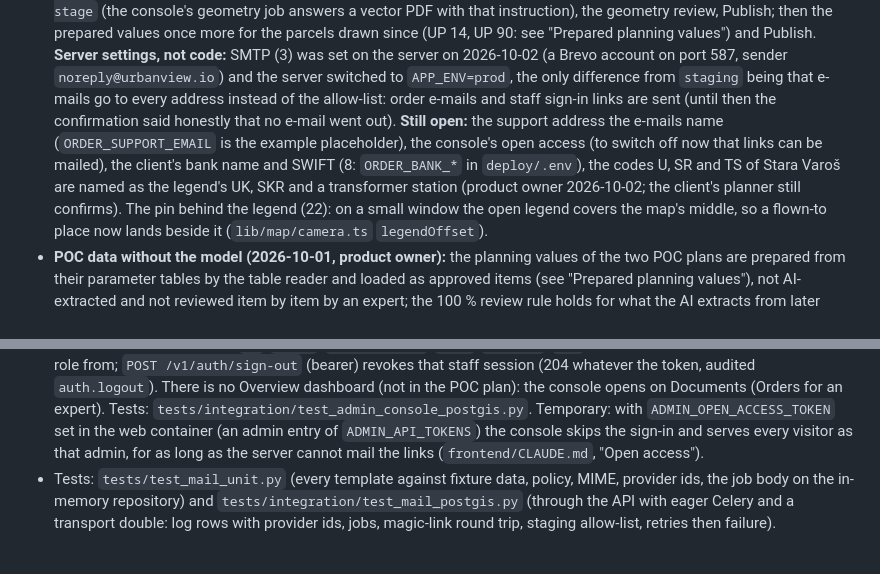
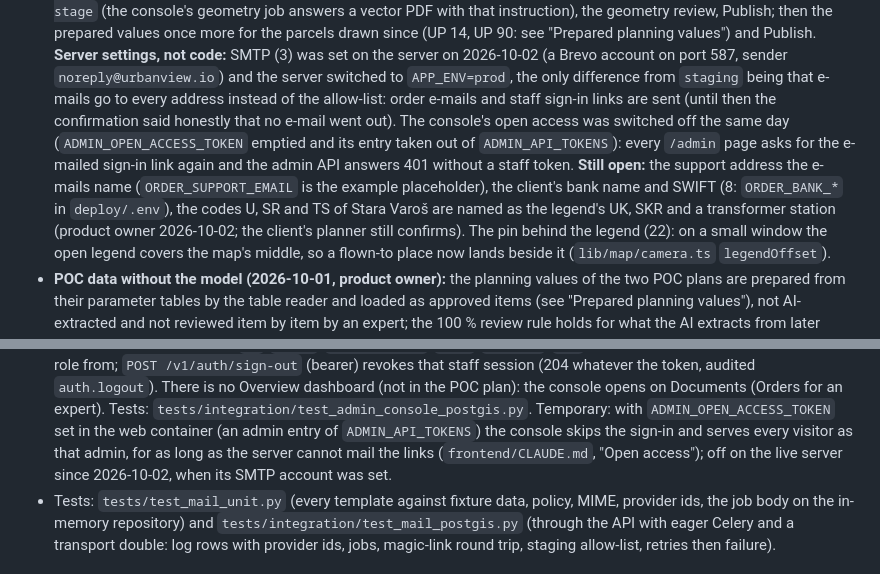
Before and after one commit to msajeeb003/Urbanview-POC, a Markdown page: CLAUDE.md, 2 parts joined by grey strips. GitHub-like rendering.

Commit message:
docs: the admin console's open access is off on the live server
With the SMTP account set, sign-in links can be mailed again: ADMIN_OPEN_ACCESS_TOKEN was emptied
and its entry removed from ADMIN_API_TOKENS on 2026-10-02. Every /admin page redirects to the
sign-in, the admin API answers 401 without a staff token, and the first sign-in link went out
through the mail queue. Server settings only, no code.

Co-Authored-By: Claude Opus 5.5 <noreply@anthropic.com>

```diff
--- a/CLAUDE.md
+++ b/CLAUDE.md
@@ -239,12 +239,14 @@ demand: the analytics districts place them by their point.
   the server on 2026-10-02 (a Brevo account on port 587, sender `noreply@urbanview.io`) and the
   server switched to `APP_ENV=prod`, the only difference from `staging` being that e-mails go
   to every address instead of the allow-list: order e-mails and staff sign-in links are sent
-  (until then the confirmation said honestly that no e-mail went out). **Still open:** the
-  support address the e-mails name (`ORDER_SUPPORT_EMAIL` is the example placeholder), the
-  console's open access (to switch off now that links can be mailed), the client's bank name
-  and SWIFT (8: `ORDER_BANK_*` in `deploy/.env`), the codes U, SR and TS of Stara Varoš are
-  named as the legend's UK, SKR and a transformer station (product owner 2026-10-02; the
-  client's planner still confirms). The pin behind the legend (22): on a small
+  (until then the confirmation said honestly that no e-mail went out). The console's open
+  access was switched off the same day (`ADMIN_OPEN_ACCESS_TOKEN` emptied and its entry taken
+  out of `ADMIN_API_TOKENS`): every `/admin` page asks for the e-mailed sign-in link again and
+  the admin API answers 401 without a staff token. **Still open:** the support address the
+  e-mails name (`ORDER_SUPPORT_EMAIL` is the example placeholder), the client's bank name and
+  SWIFT (8: `ORDER_BANK_*` in `deploy/.env`), the codes U, SR and TS of Stara Varoš are named
+  as the legend's UK, SKR and a transformer station (product owner 2026-10-02; the client's
+  planner still confirms). The pin behind the legend (22): on a small
   window the open legend covers the map's middle, so a flown-to place now lands beside it
   (`lib/map/camera.ts` `legendOffset`).
 - **POC data without the model (2026-10-01, product owner):** the planning values of the two
@@ -1281,7 +1283,8 @@ demand: the analytics districts place them by their point.
   on Documents (Orders for an expert). Tests: `tests/integration/test_admin_console_postgis.py`.
   Temporary: with `ADMIN_OPEN_ACCESS_TOKEN` set in the web container (an admin entry of
   `ADMIN_API_TOKENS`) the console skips the sign-in and serves every visitor as that admin, for as
-  long as the server cannot mail the links (`frontend/CLAUDE.md`, "Open access").
+  long as the server cannot mail the links (`frontend/CLAUDE.md`, "Open access"); off on the live
+  server since 2026-10-02, when its SMTP account was set.
 - Tests: `tests/test_mail_unit.py` (every template against fixture data, policy, MIME, provider
   ids, the job body on the in-memory repository) and `tests/integration/test_mail_postgis.py`
   (through the API with eager Celery and a transport double: log rows with provider ids, jobs,
```
